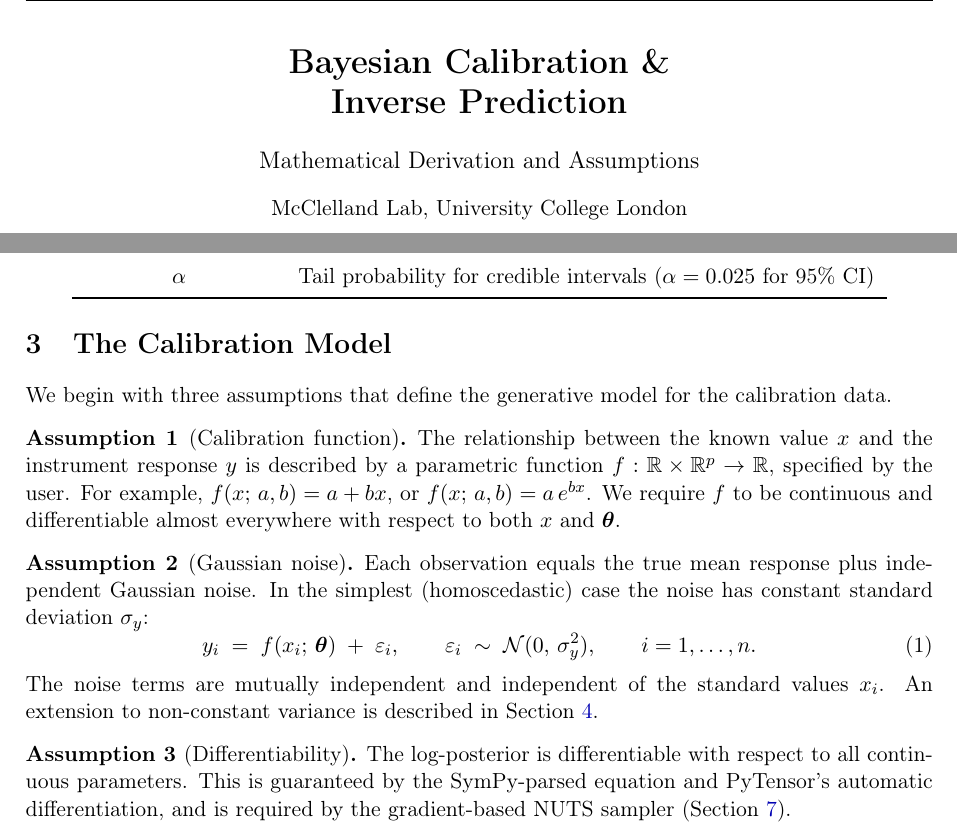
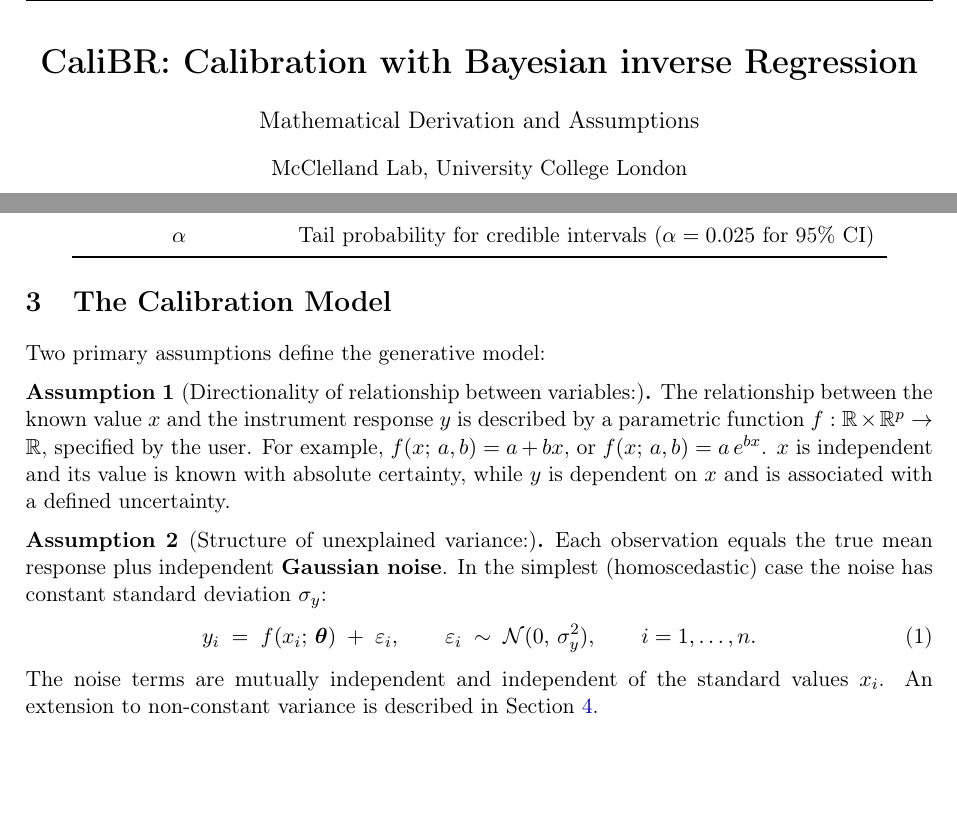
Before and after one commit to hmcclelland/bayesian-calibration-app, a LaTeX document (docs/derivation.tex): two parts of pages 1 and 2 of 9, joined at a grey line, cut at the place of the change, the shorter picture padded with empty space. Compiled offline with pdfLaTeX.

Commit message:
blurb and title

```diff
--- a/docs/derivation.tex
+++ b/docs/derivation.tex
@@ -51,7 +51,7 @@
 % =============================================================================
 
 \begin{center}
-    {\LARGE\bfseries Bayesian Calibration \&\\[4pt] Inverse Prediction}\\[14pt]
+    {\LARGE\bfseries CaliBR: Calibration with Bayesian inverse Regression}\\[14pt]
     {\large Mathematical Derivation and Assumptions}\\[10pt]
     {\normalsize McClelland Lab, University College London}\\[4pt]
     {\small\today}
@@ -122,19 +122,16 @@
 \label{sec:model}
 % =============================================================================
 
-We begin with three assumptions that define the generative model for the
-calibration data.
+Two primary assumptions define the generative model:
 
-\begin{assumption}[Calibration function]\label{ass:func}
+\begin{assumption}[Directionality of relationship between variables:] \label{ass:func}
 The relationship between the known value $x$ and the instrument response $y$ is
 described by a parametric function $f:\R\times\R^p\to\R$, specified by the
-user.  For example, $f(x;\,a,b)=a+bx$, or $f(x;\,a,b)=a\,e^{bx}$.  We require
-$f$ to be continuous and differentiable almost everywhere with respect to both
-$x$ and~$\thetab$.
+user.  For example, $f(x;\,a,b)=a+bx$, or $f(x;\,a,b)=a\,e^{bx}$.  $x$ is independent and its value is known with absolute certainty, while $y$ is dependent on $x$ and is associated with a defined uncertainty.
 \end{assumption}
 
-\begin{assumption}[Gaussian noise]\label{ass:noise}
-Each observation equals the true mean response plus independent Gaussian noise.
+\begin{assumption}[Structure of unexplained variance:] \label{ass:noise}
+Each observation equals the true mean response plus independent {\bf Gaussian noise}.
 In the simplest (homoscedastic) case the noise has constant standard
 deviation~$\sigma_y$:
 \begin{equation}\label{eq:obs-model}
@@ -146,13 +143,6 @@
 The noise terms are mutually independent and independent of the standard
 values~$x_i$.  An extension to non-constant variance is described in
 \Cref{sec:hetero}.
-\end{assumption}
-
-\begin{assumption}[Differentiability]\label{ass:diff}
-The log-posterior is differentiable with respect to all continuous parameters.
-This is guaranteed by the SymPy-parsed equation and PyTensor's automatic
-differentiation, and is required by the gradient-based NUTS sampler
-(\Cref{sec:nuts}).
 \end{assumption}
 
 \noindent
```
Also changed, not shown: description.md (+2 -2 lines), docs/derivation.bbl (added), docs/derivation.pdf, 5 other files.
